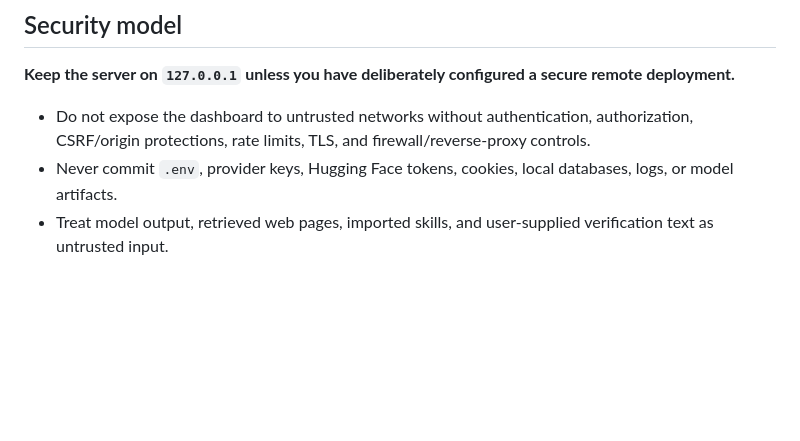
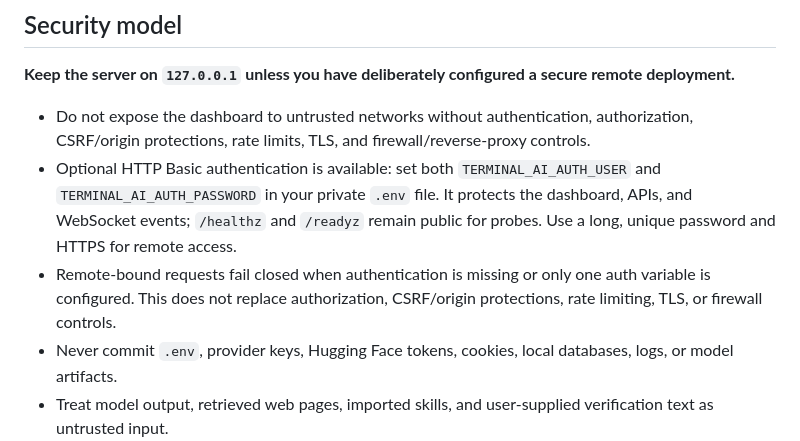
Before and after one commit to abdulraheemnohri/terminal_ai, a Markdown page: README.md, the part around the change. Drawn GitHub-style; blank space fills up the shorter version.

Commit message:
docs(security): explain optional Basic auth configuration

```diff
--- a/README.md
+++ b/README.md
@@ -281,6 +281,8 @@ Tracked tasks can collect up to three recovery proposals after a linked Command
 **Keep the server on `127.0.0.1` unless you have deliberately configured a secure remote deployment.**
 
 - Do not expose the dashboard to untrusted networks without authentication, authorization, CSRF/origin protections, rate limits, TLS, and firewall/reverse-proxy controls.
+- Optional HTTP Basic authentication is available: set both `TERMINAL_AI_AUTH_USER` and `TERMINAL_AI_AUTH_PASSWORD` in your private `.env` file. It protects the dashboard, APIs, and WebSocket events; `/healthz` and `/readyz` remain public for probes. Use a long, unique password and HTTPS for remote access.
+- Remote-bound requests fail closed when authentication is missing or only one auth variable is configured. This does not replace authorization, CSRF/origin protections, rate limiting, TLS, or firewall controls.
 - Never commit `.env`, provider keys, Hugging Face tokens, cookies, local databases, logs, or model artifacts.
 - Treat model output, retrieved web pages, imported skills, and user-supplied verification text as untrusted input.
 - Approval is scoped to an operation; it is not blanket permission and does not imply execution.
```
